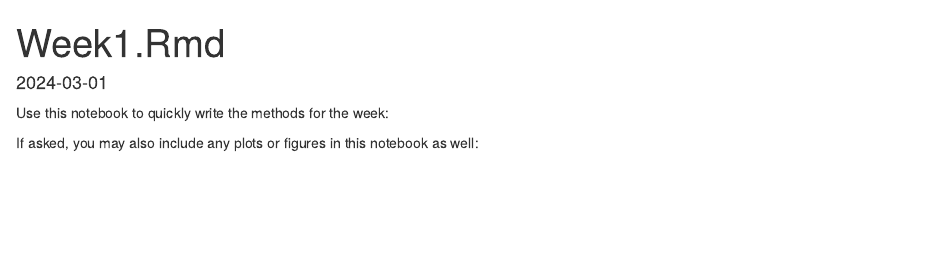
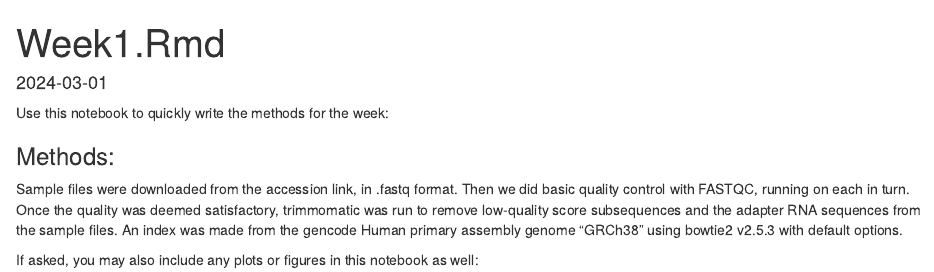
Before and after one commit to tfogler/project-2-tfogler, an R Markdown document (docs/week1.Rmd): the page in a window 1100 px wide, from its top. Rendered offline with R 4.5, knitr and Pandoc, with nearby package versions.

Commit message:
Update week1 methods md file

```diff
--- a/docs/week1.Rmd
+++ b/docs/week1.Rmd
@@ -6,7 +6,14 @@ date: '2024-03-01'
 
 Use this notebook to quickly write the methods for the week:
 
-
+### Methods:
+Sample files were downloaded from the accession link, in .fastq format.
+Then we did basic quality control with FASTQC, running on each in turn.
+Once the quality was deemed satisfactory, trimmomatic was run to remove
+low-quality score subsequences and the adapter RNA sequences from the
+sample files.
+An index was made from the gencode Human primary assembly genome "GRCh38"
+using bowtie2 v2.5.3 with default options.
 
 
 
```
